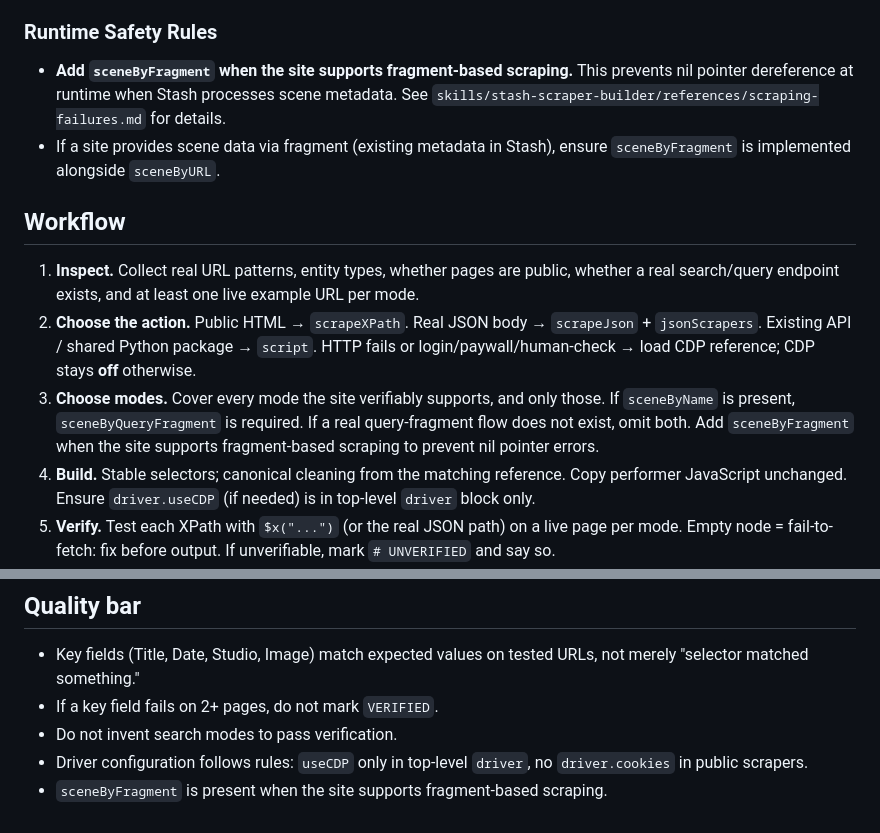
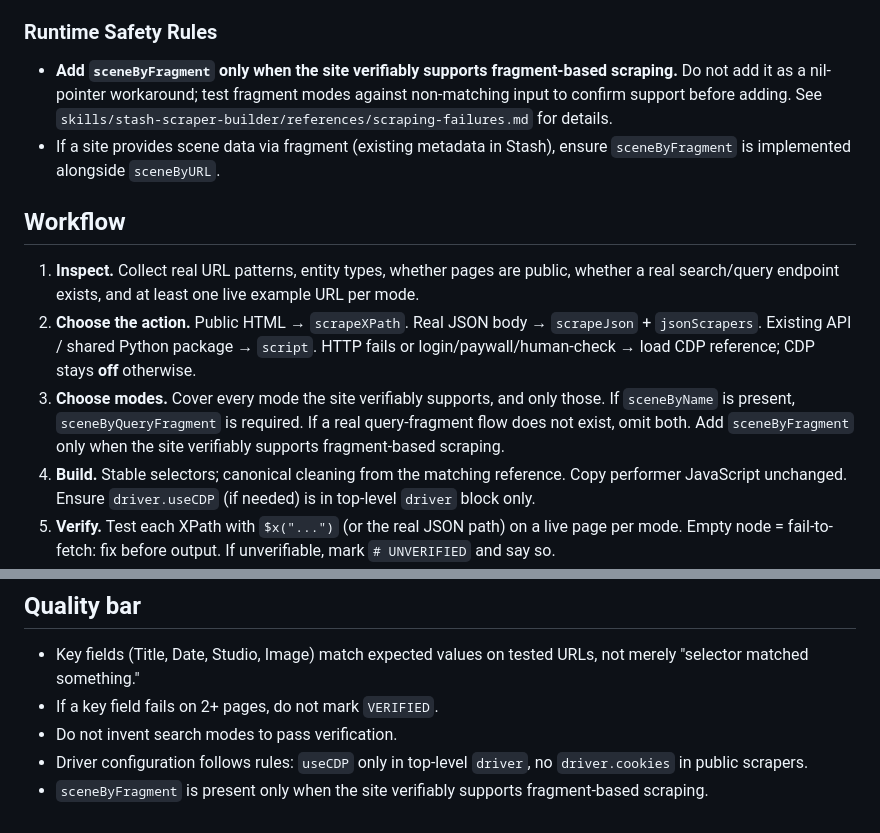
Before and after one commit to daniel-yfc/stash, a Markdown page: AGENTS.md, 2 parts joined by grey strips. Rendered like a GitHub page.

```diff
--- a/AGENTS.md
+++ b/AGENTS.md
@@ -47,14 +47,14 @@ stash/
 
 ### Runtime Safety Rules
 
-- **Add `sceneByFragment` when the site supports fragment-based scraping.** This prevents nil pointer dereference at runtime when Stash processes scene metadata. See `skills/stash-scraper-builder/references/scraping-failures.md` for details.
+- **Add `sceneByFragment` only when the site verifiably supports fragment-based scraping.** Do not add it as a nil-pointer workaround; test fragment modes against non-matching input to confirm support before adding. See `skills/stash-scraper-builder/references/scraping-failures.md` for details.
 - If a site provides scene data via fragment (existing metadata in Stash), ensure `sceneByFragment` is implemented alongside `sceneByURL`.
 
 ## Workflow
 
 1. **Inspect.** Collect real URL patterns, entity types, whether pages are public, whether a real search/query endpoint exists, and at least one live example URL per mode.
 2. **Choose the action.** Public HTML → `scrapeXPath`. Real JSON body → `scrapeJson` + `jsonScrapers`. Existing API / shared Python package → `script`. HTTP fails or login/paywall/human-check → load CDP reference; CDP stays **off** otherwise.
-3. **Choose modes.** Cover every mode the site verifiably supports, and only those. If `sceneByName` is present, `sceneByQueryFragment` is required. If a real query-fragment flow does not exist, omit both. Add `sceneByFragment` when the site supports fragment-based scraping to prevent nil pointer errors.
+3. **Choose modes.** Cover every mode the site verifiably supports, and only those. If `sceneByName` is present, `sceneByQueryFragment` is required. If a real query-fragment flow does not exist, omit both. Add `sceneByFragment` only when the site verifiably supports fragment-based scraping.
 4. **Build.** Stable selectors; canonical cleaning from the matching reference. Copy performer JavaScript unchanged. Ensure `driver.useCDP` (if needed) is in top-level `driver` block only.
 5. **Verify.** Test each XPath with `$x("...")` (or the real JSON path) on a live page per mode. Empty node = fail-to-fetch: fix before output. If unverifiable, mark `# UNVERIFIED` and say so.
 6. **Validate.** Run `schema-checklist.md`. Schema wins over docs. Check driver configuration rules.
@@ -72,4 +72,4 @@ See `skills/stash-scraper-builder/SKILL.md` § Troubleshooting for domain-specif
 - If a key field fails on 2+ pages, do not mark `VERIFIED`.
 - Do not invent search modes to pass verification.
 - Driver configuration follows rules: `useCDP` only in top-level `driver`, no `driver.cookies` in public scrapers.
-- `sceneByFragment` is present when the site supports fragment-based scraping.
+- `sceneByFragment` is present only when the site verifiably supports fragment-based scraping.
```
Also changed, not shown: skills/stash-scraper-builder/SKILL.md (+11 -9 lines).
